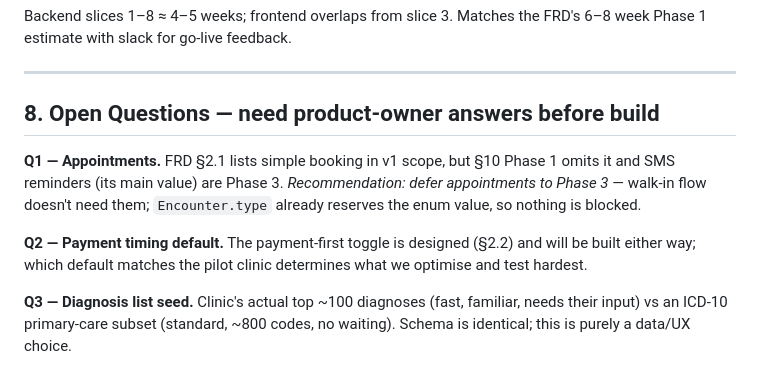
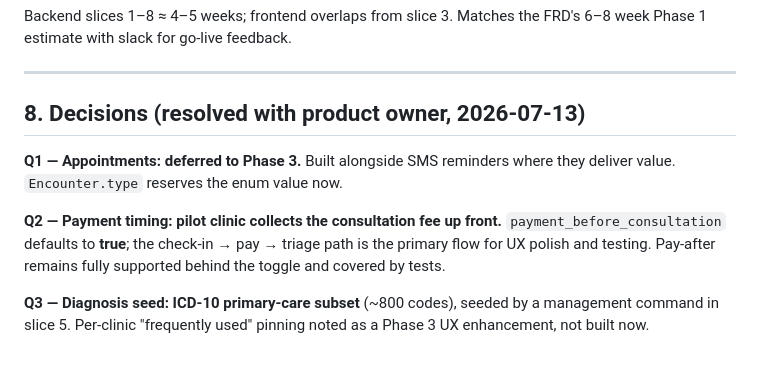
Before and after one commit to Tatendamarimo/hms, a Markdown page: docs/phase1-technical-design.md, the part around the change. Rendered like a GitHub page.

Commit message:
docs: resolve Phase 1 open questions with product owner
Appointments deferred to Phase 3; payment-first is the pilot default;
diagnosis picklist seeds from an ICD-10 primary-care subset.

Co-Authored-By: Claude Fable 5 <noreply@anthropic.com>

```diff
--- a/docs/phase1-technical-design.md
+++ b/docs/phase1-technical-design.md
@@ -324,17 +324,16 @@ Backend slices 1–8 ≈ 4–5 weeks; frontend overlaps from slice 3. Matches th
 
 ---
 
-## 8. Open Questions — need product-owner answers before build
+## 8. Decisions (resolved with product owner, 2026-07-13)
 
-**Q1 — Appointments.** FRD §2.1 lists simple booking in v1 scope, but §10 Phase 1
-omits it and SMS reminders (its main value) are Phase 3. *Recommendation: defer
-appointments to Phase 3* — walk-in flow doesn't need them; `Encounter.type`
-already reserves the enum value, so nothing is blocked.
+**Q1 — Appointments: deferred to Phase 3.** Built alongside SMS reminders where
+they deliver value. `Encounter.type` reserves the enum value now.
 
-**Q2 — Payment timing default.** The payment-first toggle is designed (§2.2)
-and will be built either way; which default matches the pilot clinic determines
-what we optimise and test hardest.
+**Q2 — Payment timing: pilot clinic collects the consultation fee up front.**
+`payment_before_consultation` defaults to **true**; the check-in → pay → triage
+path is the primary flow for UX polish and testing. Pay-after remains fully
+supported behind the toggle and covered by tests.
 
-**Q3 — Diagnosis list seed.** Clinic's actual top ~100 diagnoses (fast, familiar,
-needs their input) vs an ICD-10 primary-care subset (standard, ~800 codes,
-no waiting). Schema is identical; this is purely a data/UX choice.
+**Q3 — Diagnosis seed: ICD-10 primary-care subset** (~800 codes), seeded by a
+management command in slice 5. Per-clinic "frequently used" pinning noted as a
+Phase 3 UX enhancement, not built now.
```
